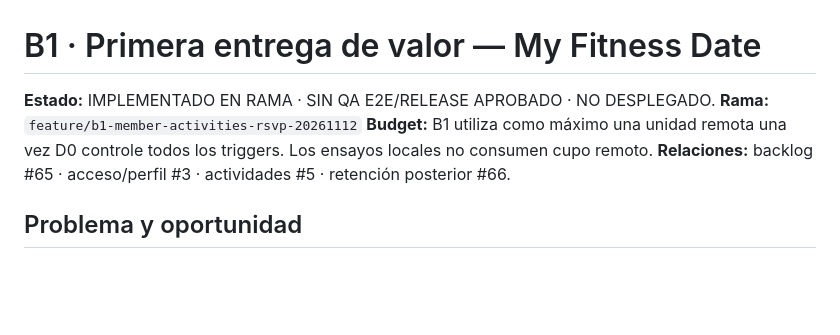
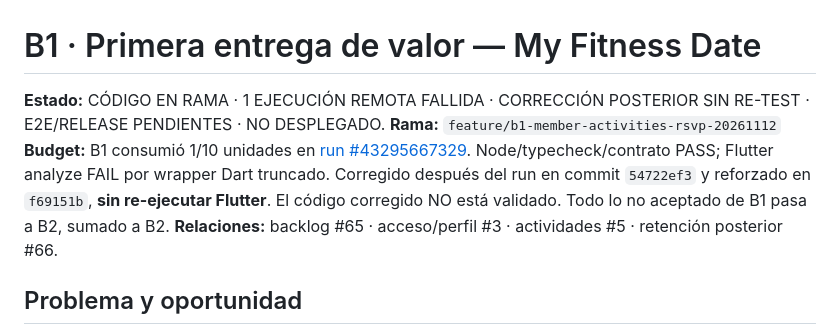
Before and after one commit to witchet43/app_my_fitness_date, a Markdown page: docs/product/B1_PRODUCT_ACCEPTANCE.md, the part around the change. GitHub-like rendering; blank space fills up the shorter version.

Commit message:
docs(b1): record actual one-build failure, corrective commit and unverified E2E

```diff
--- a/docs/product/B1_PRODUCT_ACCEPTANCE.md
+++ b/docs/product/B1_PRODUCT_ACCEPTANCE.md
@@ -1,7 +1,7 @@
 # B1 · Primera entrega de valor — My Fitness Date
-**Estado:** IMPLEMENTADO EN RAMA · SIN QA E2E/RELEASE APROBADO · NO DESPLEGADO.
+**Estado:** CÓDIGO EN RAMA · 1 EJECUCIÓN REMOTA FALLIDA · CORRECCIÓN POSTERIOR SIN RE-TEST · E2E/RELEASE PENDIENTES · NO DESPLEGADO.
 **Rama:** `feature/b1-member-activities-rsvp-20261112`
-**Budget:** B1 utiliza como máximo una unidad remota una vez D0 controle todos los triggers. Los ensayos locales no consumen cupo remoto.
+**Budget:** B1 consumió 1/10 unidades en [run #43295667329](https://github.com/witchet43/app_my_fitness_date/actions/runs/43295667329). Node/typecheck/contrato PASS; Flutter analyze FAIL por wrapper Dart truncado. Corregido después del run en commit `54722ef3` y reforzado en `f69151b`, **sin re-ejecutar Flutter**. El código corregido NO está validado. Todo lo no aceptado de B1 pasa a B2, sumado a B2.
 **Relaciones:** backlog #65 · acceso/perfil #3 · actividades #5 · retención posterior #66.
 
 ## Problema y oportunidad
```
